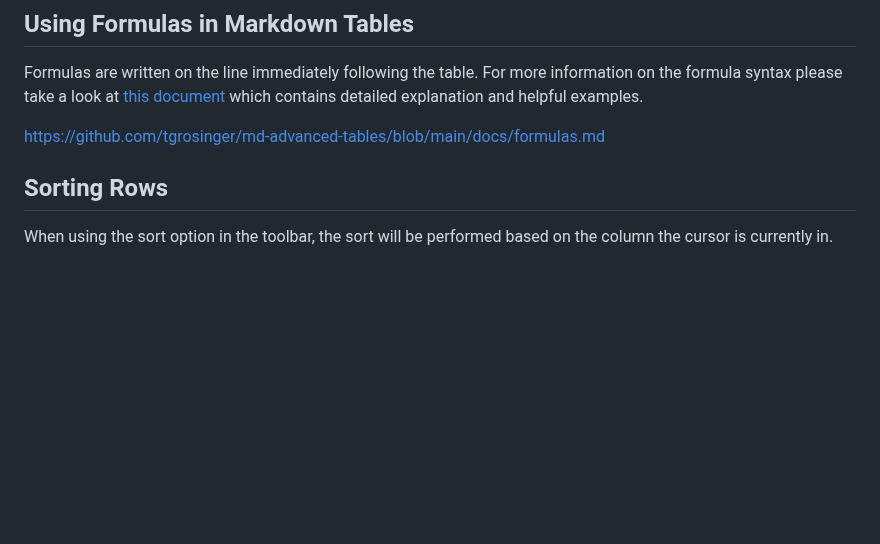
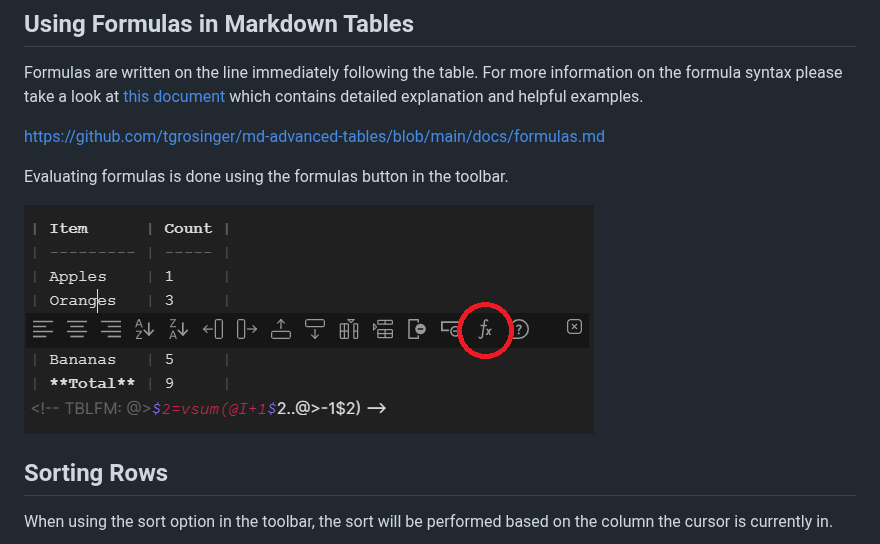
Before and after one commit to tgrosinger/advanced-tables-obsidian, a Markdown page: docs/help.md, the part around the change. Drawn GitHub-style; pictures changed too: resources/screenshots/evaluate-formulas-button.png (added); blank space fills up the shorter version.

Commit message:
Update README and Help with info about formulas

```diff
--- a/docs/help.md
+++ b/docs/help.md
@@ -15,6 +15,10 @@ which contains detailed explanation and helpful examples.
 
 <https://github.com/tgrosinger/md-advanced-tables/blob/main/docs/formulas.md>
 
+Evaluating formulas is done using the formulas button in the toolbar.
+
+![evaluate formulas button](https://raw.githubusercontent.com/tgrosinger/advanced-tables-obsidian/main/resources/screenshots/evaluate-formulas-button.png)
+
 ## Sorting Rows
 
 When using the sort option in the toolbar, the sort will be performed based
```
Also changed, not shown: resources/screenshots/formulas-demo.gif (added), 1 other file.
